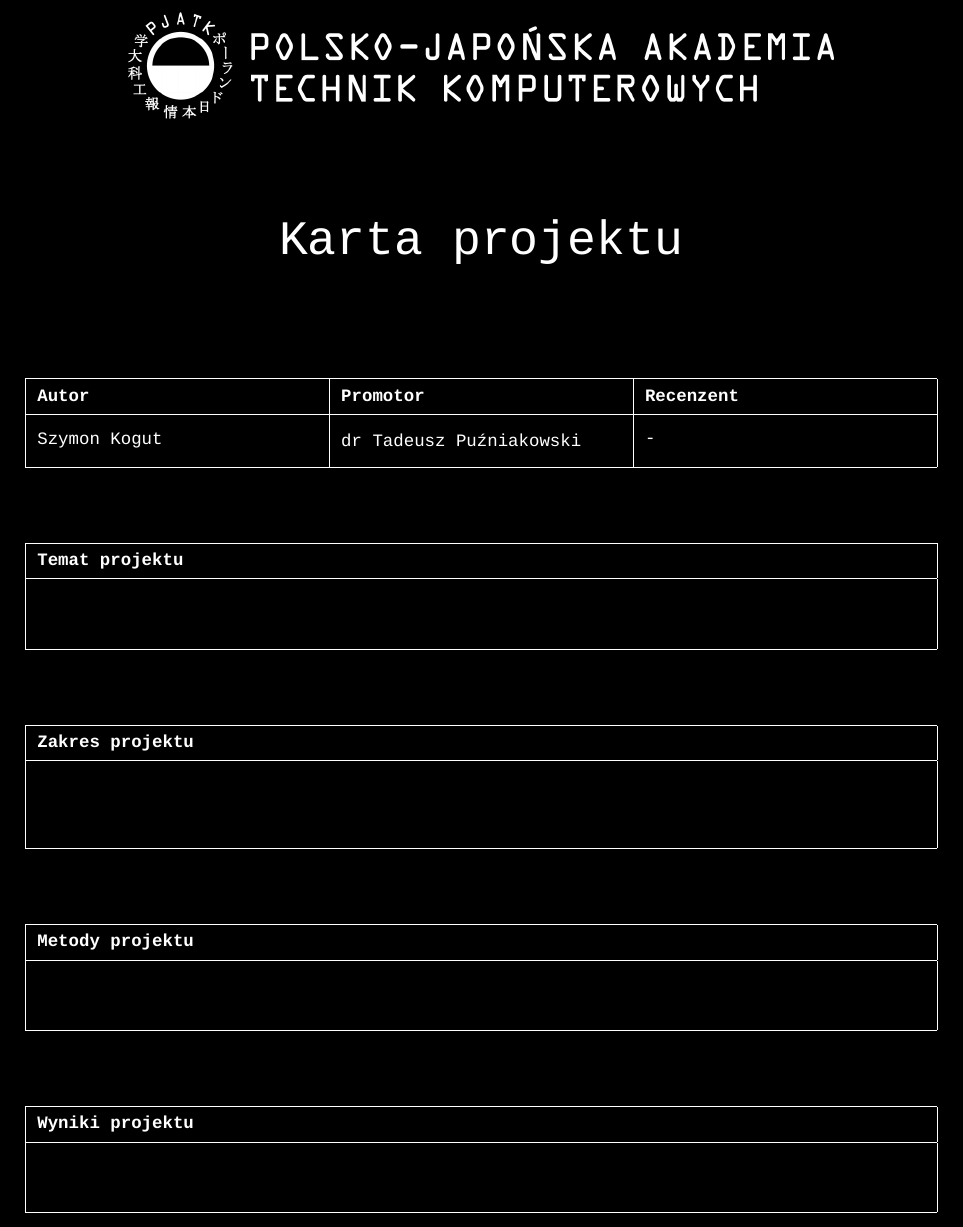
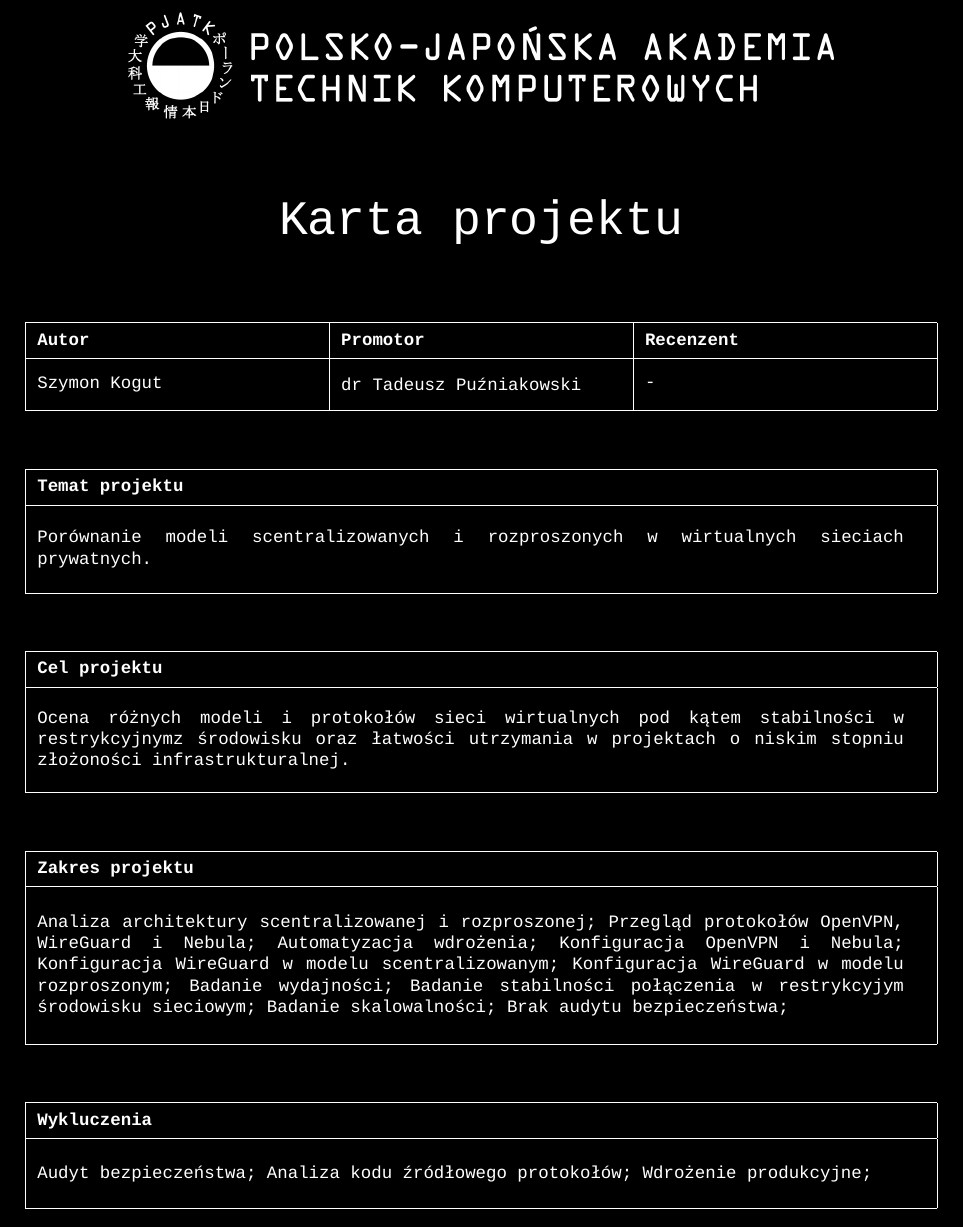
Before and after one commit to gq97a6/cs_meng_thesis, a LaTeX book (main.tex, which reads includes/0.1-karta_projektu.tex): part of page 4 of 15, cut so that both start at the same text. Compiled offline with XeLaTeX; a missing font is replaced by an installed copy or a similar font.

Commit message:
No commit message.

```diff
--- a/includes/0.1-karta_projektu.tex
+++ b/includes/0.1-karta_projektu.tex
@@ -4,18 +4,18 @@
     \includegraphics{pjatk}
 \end{center}
 
-\vspace{2em}
+\vspace{1em}
 
 \begin{center}
     \Huge
     Karta projektu
 \end{center}
 
-\vspace{2em}
+\vspace{1em}
 
 \small
 
-\vspace{2em}
+\vspace{1em}
 
 \begin{center}
     \begin{tabularx}{1\textwidth} {
@@ -48,15 +48,61 @@
     \end{tabularx}
 \end{center}
 
-\vspace{2em}
+\vspace{1em}
 
 \begin{center}
+    \hyphenpenalty=10000\exhyphenpenalty=10000
     \begin{tabularx}{\textwidth}{|X|}
         \hline
         \parbox[c][2em][c]{\textwidth}{\textbf{Temat projektu}}
         \\\hline
-        \parbox[c][4em][c]{0.9\textwidth}{
+        \parbox[c][5em][c]{0.95\textwidth}{
+            Porównanie modeli scentralizowanych i rozproszonych w wirtualnych sieciach prywatnych.
+        }
+        \\\hline
+    \end{tabularx}
+\end{center}
 
+\vspace{1em}
+
+\begin{center}
+    \hyphenpenalty=10000\exhyphenpenalty=10000
+    \begin{tabularx}{\textwidth}{|X|}
+        \hline
+        \parbox[c][2em][c]{\textwidth}{\textbf{Cel projektu}}
+        \\\hline
+        \parbox[c][6em][c]{0.95\textwidth}{
+            Ocena różnych modeli i protokołów sieci wirtualnych pod kątem stabilności w restrykcyjnymz środowisku oraz łatwości utrzymania w projektach o niskim stopniu złożoności infrastrukturalnej.
+        }
+        \\\hline
+    \end{tabularx}
+\end{center}
+
+\vspace{1em}
+
+\begin{center}
+    \hyphenpenalty=10000\exhyphenpenalty=10000
+    \begin{tabularx}{\textwidth}{|X|}
+        \hline
+        \parbox[c][2em][c]{\textwidth}{\textbf{Zakres projektu}}
+        \\\hline
+        \parbox[c][9em][c]{0.95\textwidth}{
+            Analiza architektury scentralizowanej i rozproszonej; Przegląd protokołów OpenVPN, WireGuard i Nebula; Automatyzacja wdrożenia; Konfiguracja OpenVPN i Nebula; Konfiguracja WireGuard w modelu scentralizowanym; Konfiguracja WireGuard w modelu rozproszonym; Badanie wydajności; Badanie stabilności połączenia w restrykcyjym środowisku sieciowym; Badanie skalowalności; Brak audytu bezpieczeństwa;
+        }
+        \\\hline
+    \end{tabularx}
+\end{center}
+
+\vspace{1em}
+
+\begin{center}
+    \hyphenpenalty=10000\exhyphenpenalty=10000
+    \begin{tabularx}{\textwidth}{|X|}
+        \hline
+        \parbox[c][2em][c]{\textwidth}{\textbf{Wykluczenia}}
+        \\\hline
+        \parbox[c][4em][c]{0.95\textwidth}{
+            Audyt bezpieczeństwa; Analiza kodu źródłowego protokołów; Wdrożenie produkcyjne;
         }
         \\\hline
     \end{tabularx}
@@ -65,57 +111,31 @@
 %\vspace{1em}
 %
 %\begin{center}
+%    \hyphenpenalty=10000\exhyphenpenalty=10000
 %    \begin{tabularx}{\textwidth}{|X|}
 %        \hline
-%        \parbox[c][2em][c]{\textwidth}{\textbf{Cel projektu}}
+%        \parbox[c][2em][c]{\textwidth}{\textbf{Metody projektu}}
 %        \\\hline
-%        \parbox[c][6em][c]{0.9\textwidth}{
-%            Zwrócenie uwagi na negatywny trend
+%        \parbox[c][4em][c]{0.95\textwidth}{
+%
 %        }
 %        \\\hline
 %    \end{tabularx}
 %\end{center}
 
-\vspace{2em}
-
-\begin{center}
-    \begin{tabularx}{\textwidth}{|X|}
-        \hline
-        \parbox[c][2em][c]{\textwidth}{\textbf{Zakres projektu}}
-        \\\hline
-        \parbox[c][5em][c]{0.9\textwidth}{
-
-        }
-        \\\hline
-    \end{tabularx}
-\end{center}
-
-\vspace{2em}
-
-\begin{center}
-    \begin{tabularx}{\textwidth}{|X|}
-        \hline
-        \parbox[c][2em][c]{\textwidth}{\textbf{Metody projektu}}
-        \\\hline
-        \parbox[c][4em][c]{0.9\textwidth}{
-
-        }
-        \\\hline
-    \end{tabularx}
-\end{center}
-
-\vspace{2em}
-
-\begin{center}
-    \begin{tabularx}{\textwidth}{|X|}
-        \hline
-        \parbox[c][2em][c]{\textwidth}{\textbf{Wyniki projektu}}
-        \\\hline
-        \parbox[c][4em][c]{0.9\textwidth}{
-
-        }
-        \\\hline
-    \end{tabularx}
-\end{center}
+%\vspace{1em}
+%
+%\begin{center}
+%    \hyphenpenalty=10000\exhyphenpenalty=10000
+%    \begin{tabularx}{\textwidth}{|X|}
+%        \hline
+%        \parbox[c][2em][c]{\textwidth}{\textbf{Wyniki projektu}}
+%        \\\hline
+%        \parbox[c][4em][c]{0.95\textwidth}{
+%
+%        }
+%        \\\hline
+%    \end{tabularx}
+%\end{center}
 
 \normalsize
```
Also changed, not shown: main.pdf.
